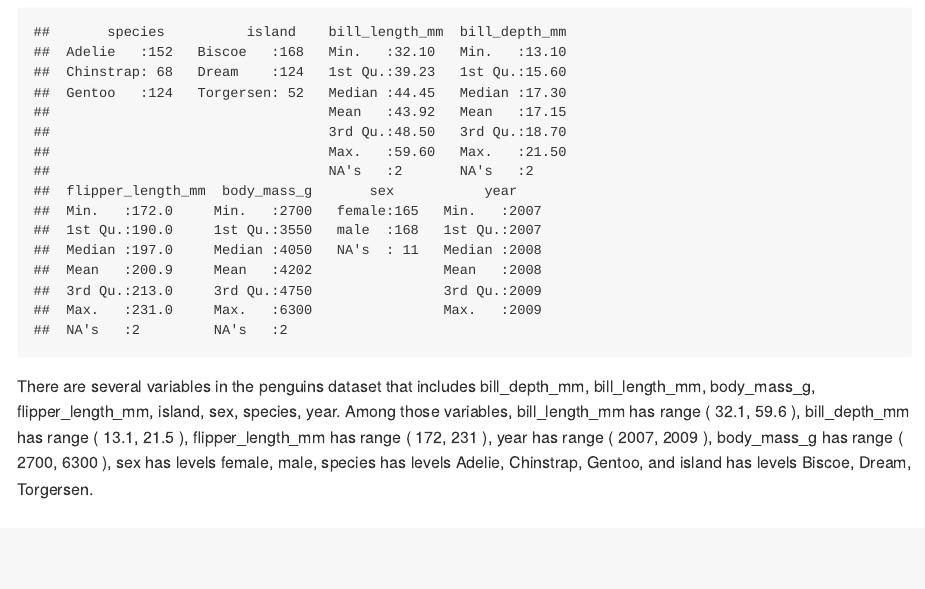
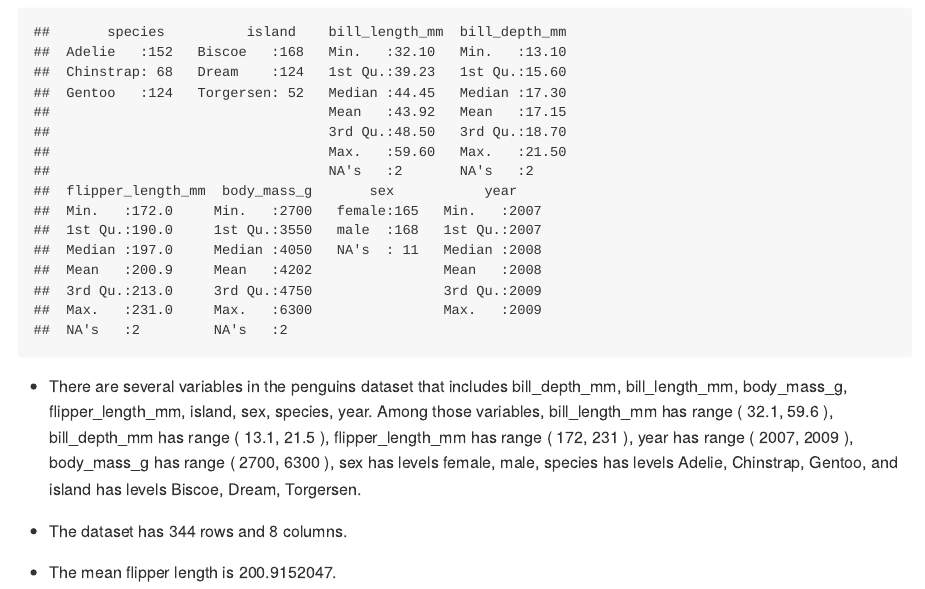
Before and after one commit to hanyulu2/p8105_hw1_hl3439, an R Markdown document (p8105_hw1_hl3439.Rmd): the page in a window 1100 px wide, from 2520 px down. Rendered offline with R 4.5, knitr and Pandoc, with nearby package versions; code that draws random numbers runs with fixed seeds of ours.

Commit message:
rows columns and mean flipper length

````diff
--- a/p8105_hw1_hl3439.Rmd
+++ b/p8105_hw1_hl3439.Rmd
@@ -64,5 +64,9 @@ data("penguins", package = "palmerpenguins")
 summary(penguins)
 ```
 
-There are several variables in the penguins dataset that includes `r ls(penguins)`.
-Among those variables, bill_length_mm has range ( `r range(penguins$bill_length_mm, na.rm=TRUE)` ), bill_depth_mm has range ( `r range(penguins$bill_depth_mm, na.rm=TRUE)` ), flipper_length_mm has range ( `r range(penguins$flipper_length_mm, na.rm=TRUE)` ), year has range ( `r range(penguins$year, na.rm=TRUE)` ), body_mass_g has range ( `r range(penguins$body_mass_g, na.rm=TRUE)` ), sex has levels `r levels(penguins$sex)`, species has levels `r levels(penguins$species)`, and island has levels `r levels(penguins$island)`.
+* There are several variables in the penguins dataset that includes `r ls(penguins)`.
+Among those variables, bill_length_mm has range ( `r range(penguins$bill_length_mm, na.rm = TRUE)` ), bill_depth_mm has range ( `r range(penguins$bill_depth_mm, na.rm = TRUE)` ), flipper_length_mm has range ( `r range(penguins$flipper_length_mm, na.rm = TRUE)` ), year has range ( `r range(penguins$year, na.rm = TRUE)` ), body_mass_g has range ( `r range(penguins$body_mass_g, na.rm = TRUE)` ), sex has levels `r levels(penguins$sex)`, species has levels `r levels(penguins$species)`, and island has levels `r levels(penguins$island)`.
+
+* The dataset has `r nrow(penguins)` rows and `r ncol(penguins)` columns.
+
+* The mean flipper length is `r mean(penguins$flipper_length_mm, na.rm = TRUE)`.
````
